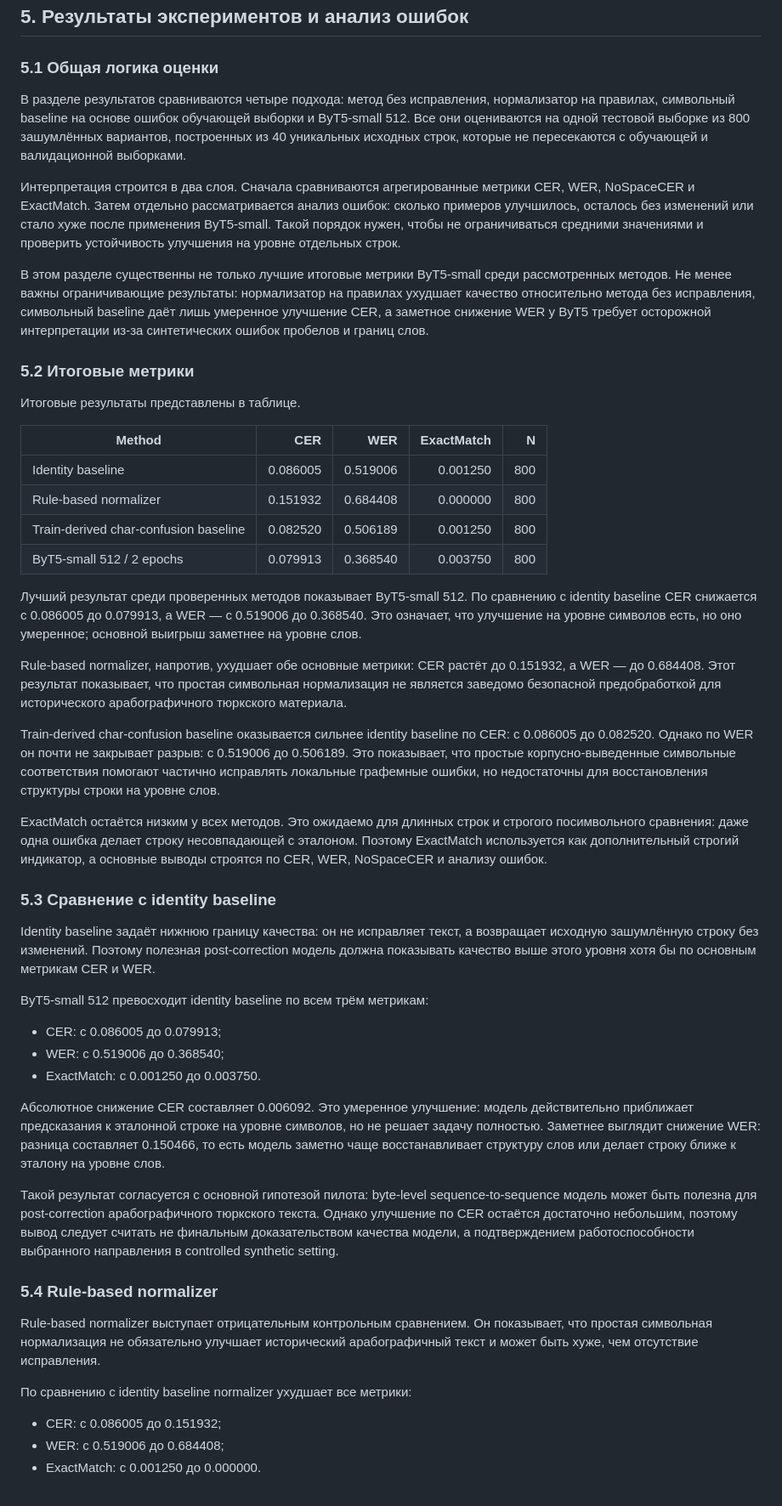
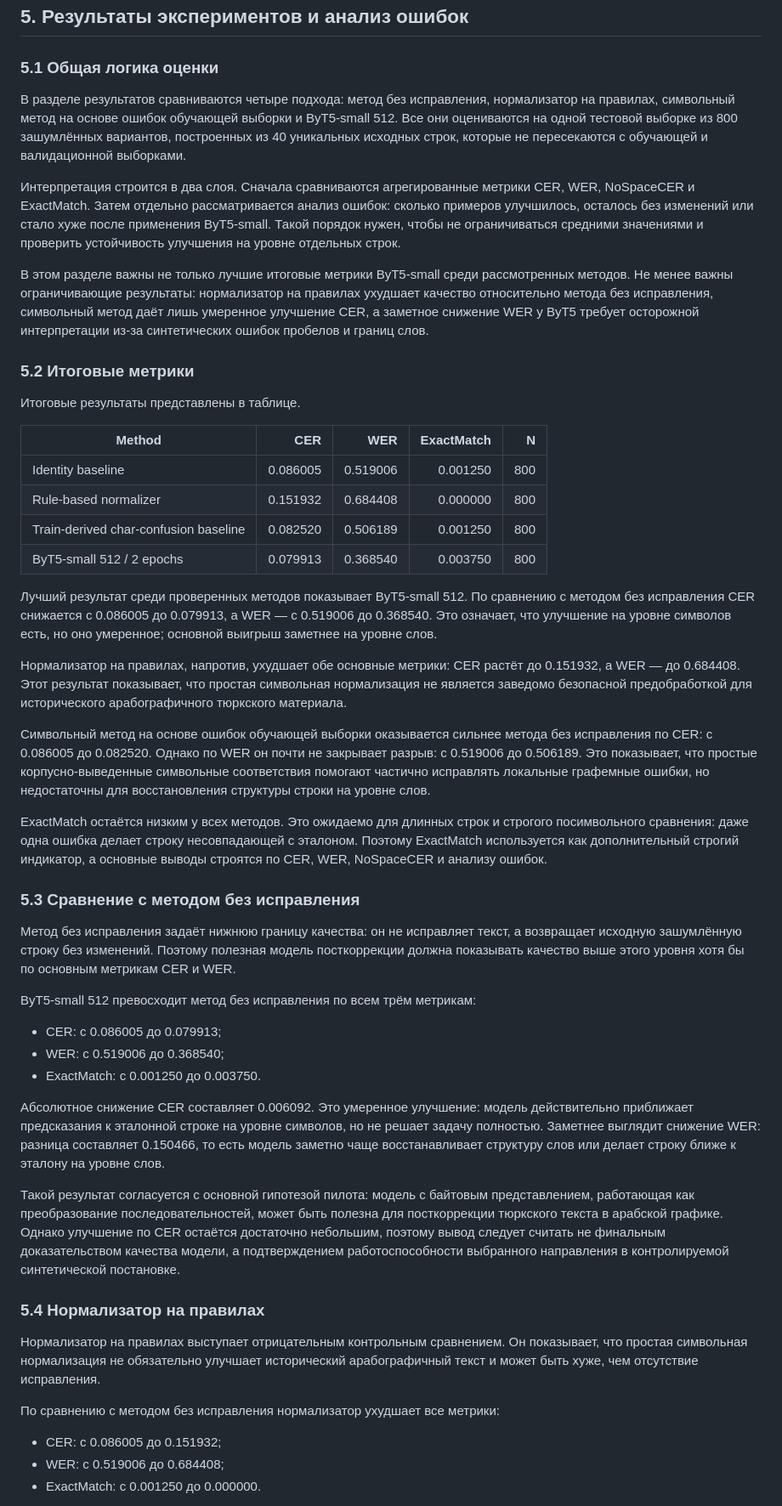
Before and after one commit to Therad445/low-resource-arabic-script-turkic-ocr, a Markdown page: docs/course_paper_final.md, the part around one of its changes. Shown at 85% size. Rendered like a GitHub page.

Commit message:
docs(paper): tighten results baseline wording

```diff
--- a/docs/course_paper_final.md
+++ b/docs/course_paper_final.md
@@ -437,11 +437,11 @@ ExactMatch показывает долю строк, полностью совп
 
 ### 5.1 Общая логика оценки
 
-В разделе результатов сравниваются четыре подхода: метод без исправления, нормализатор на правилах, символьный baseline на основе ошибок обучающей выборки и ByT5-small 512. Все они оцениваются на одной тестовой выборке из 800 зашумлённых вариантов, построенных из 40 уникальных исходных строк, которые не пересекаются с обучающей и валидационной выборками.
+В разделе результатов сравниваются четыре подхода: метод без исправления, нормализатор на правилах, символьный метод на основе ошибок обучающей выборки и ByT5-small 512. Все они оцениваются на одной тестовой выборке из 800 зашумлённых вариантов, построенных из 40 уникальных исходных строк, которые не пересекаются с обучающей и валидационной выборками.
 
 Интерпретация строится в два слоя. Сначала сравниваются агрегированные метрики CER, WER, NoSpaceCER и ExactMatch. Затем отдельно рассматривается анализ ошибок: сколько примеров улучшилось, осталось без изменений или стало хуже после применения ByT5-small. Такой порядок нужен, чтобы не ограничиваться средними значениями и проверить устойчивость улучшения на уровне отдельных строк.
 
-В этом разделе существенны не только лучшие итоговые метрики ByT5-small среди рассмотренных методов. Не менее важны ограничивающие результаты: нормализатор на правилах ухудшает качество относительно метода без исправления, символьный baseline даёт лишь умеренное улучшение CER, а заметное снижение WER у ByT5 требует осторожной интерпретации из-за синтетических ошибок пробелов и границ слов.
+В этом разделе важны не только лучшие итоговые метрики ByT5-small среди рассмотренных методов. Не менее важны ограничивающие результаты: нормализатор на правилах ухудшает качество относительно метода без исправления, символьный метод даёт лишь умеренное улучшение CER, а заметное снижение WER у ByT5 требует осторожной интерпретации из-за синтетических ошибок пробелов и границ слов.
 
 ### 5.2 Итоговые метрики
 
@@ -454,19 +454,19 @@ ExactMatch показывает долю строк, полностью совп
 | Train-derived char-confusion baseline | 0.082520 | 0.506189 | 0.001250 | 800 |
 | ByT5-small 512 / 2 epochs | 0.079913 | 0.368540 | 0.003750 | 800 |
 
-Лучший результат среди проверенных методов показывает ByT5-small 512. По сравнению с identity baseline CER снижается с 0.086005 до 0.079913, а WER — с 0.519006 до 0.368540. Это означает, что улучшение на уровне символов есть, но оно умеренное; основной выигрыш заметнее на уровне слов.
+Лучший результат среди проверенных методов показывает ByT5-small 512. По сравнению с методом без исправления CER снижается с 0.086005 до 0.079913, а WER — с 0.519006 до 0.368540. Это означает, что улучшение на уровне символов есть, но оно умеренное; основной выигрыш заметнее на уровне слов.
 
-Rule-based normalizer, напротив, ухудшает обе основные метрики: CER растёт до 0.151932, а WER — до 0.684408. Этот результат показывает, что простая символьная нормализация не является заведомо безопасной предобработкой для исторического арабографичного тюркского материала.
+Нормализатор на правилах, напротив, ухудшает обе основные метрики: CER растёт до 0.151932, а WER — до 0.684408. Этот результат показывает, что простая символьная нормализация не является заведомо безопасной предобработкой для исторического арабографичного тюркского материала.
 
-Train-derived char-confusion baseline оказывается сильнее identity baseline по CER: с 0.086005 до 0.082520. Однако по WER он почти не закрывает разрыв: с 0.519006 до 0.506189. Это показывает, что простые корпусно-выведенные символьные соответствия помогают частично исправлять локальные графемные ошибки, но недостаточны для восстановления структуры строки на уровне слов.
+Символьный метод на основе ошибок обучающей выборки оказывается сильнее метода без исправления по CER: с 0.086005 до 0.082520. Однако по WER он почти не закрывает разрыв: с 0.519006 до 0.506189. Это показывает, что простые корпусно-выведенные символьные соответствия помогают частично исправлять локальные графемные ошибки, но недостаточны для восстановления структуры строки на уровне слов.
 
 ExactMatch остаётся низким у всех методов. Это ожидаемо для длинных строк и строгого посимвольного сравнения: даже одна ошибка делает строку несовпадающей с эталоном. Поэтому ExactMatch используется как дополнительный строгий индикатор, а основные выводы строятся по CER, WER, NoSpaceCER и анализу ошибок.
 
-### 5.3 Сравнение с identity baseline
+### 5.3 Сравнение с методом без исправления
 
-Identity baseline задаёт нижнюю границу качества: он не исправляет текст, а возвращает исходную зашумлённую строку без изменений. Поэтому полезная post-correction модель должна показывать качество выше этого уровня хотя бы по основным метрикам CER и WER.
+Метод без исправления задаёт нижнюю границу качества: он не исправляет текст, а возвращает исходную зашумлённую строку без изменений. Поэтому полезная модель посткоррекции должна показывать качество выше этого уровня хотя бы по основным метрикам CER и WER.
 
-ByT5-small 512 превосходит identity baseline по всем трём метрикам:
+ByT5-small 512 превосходит метод без исправления по всем трём метрикам:
 
 - CER: с 0.086005 до 0.079913;
 - WER: с 0.519006 до 0.368540;
@@ -474,13 +474,13 @@ ByT5-small 512 превосходит identity baseline по всем трём
 
 Абсолютное снижение CER составляет 0.006092. Это умеренное улучшение: модель действительно приближает предсказания к эталонной строке на уровне символов, но не решает задачу полностью. Заметнее выглядит снижение WER: разница составляет 0.150466, то есть модель заметно чаще восстанавливает структуру слов или делает строку ближе к эталону на уровне слов.
 
-Такой результат согласуется с основной гипотезой пилота: byte-level sequence-to-sequence модель может быть полезна для post-correction арабографичного тюркского текста. Однако улучшение по CER остаётся достаточно небольшим, поэтому вывод следует считать не финальным доказательством качества модели, а подтверждением работоспособности выбранного направления в controlled synthetic setting.
+Такой результат согласуется с основной гипотезой пилота: модель с байтовым представлением, работающая как преобразование последовательностей, может быть полезна для посткоррекции тюркского текста в арабской графике. Однако улучшение по CER остаётся достаточно небольшим, поэтому вывод следует считать не финальным доказательством качества модели, а подтверждением работоспособности выбранного направления в контролируемой синтетической постановке.
 
-### 5.4 Rule-based normalizer
+### 5.4 Нормализатор на правилах
 
-Rule-based normalizer выступает отрицательным контрольным сравнением. Он показывает, что простая символьная нормализация не обязательно улучшает исторический арабографичный текст и может быть хуже, чем отсутствие исправления.
+Нормализатор на правилах выступает отрицательным контрольным сравнением. Он показывает, что простая символьная нормализация не обязательно улучшает исторический арабографичный текст и может быть хуже, чем отсутствие исправления.
 
-По сравнению с identity baseline normalizer ухудшает все метрики:
+По сравнению с методом без исправления нормализатор ухудшает все метрики:
 
 - CER: с 0.086005 до 0.151932;
 - WER: с 0.519006 до 0.684408;
```
Also changed, not shown: other parts of docs/course_paper_final.md (+1 -1 lines), docs/course_paper_hse_export.md (+13 -13 lines).
